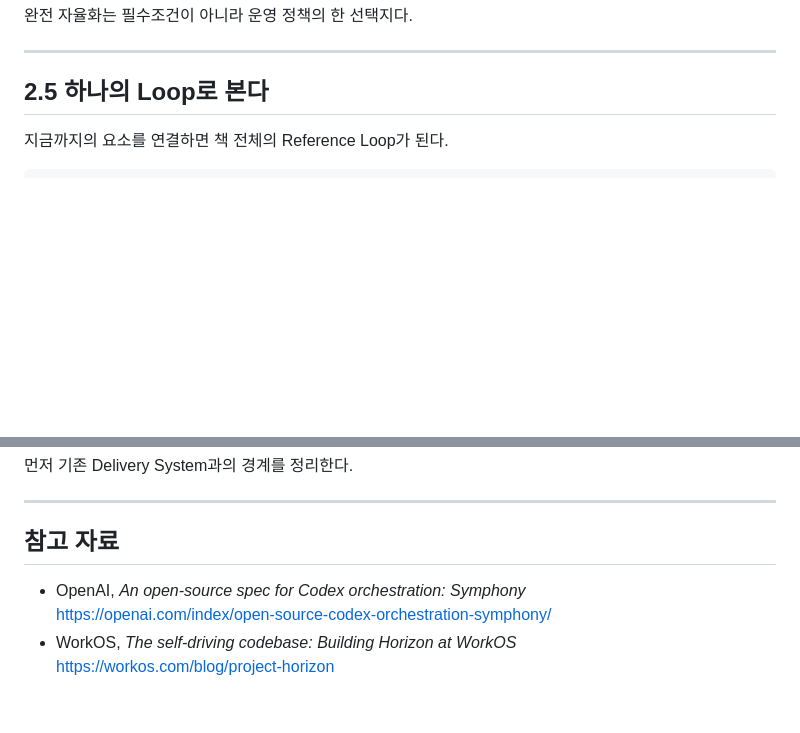
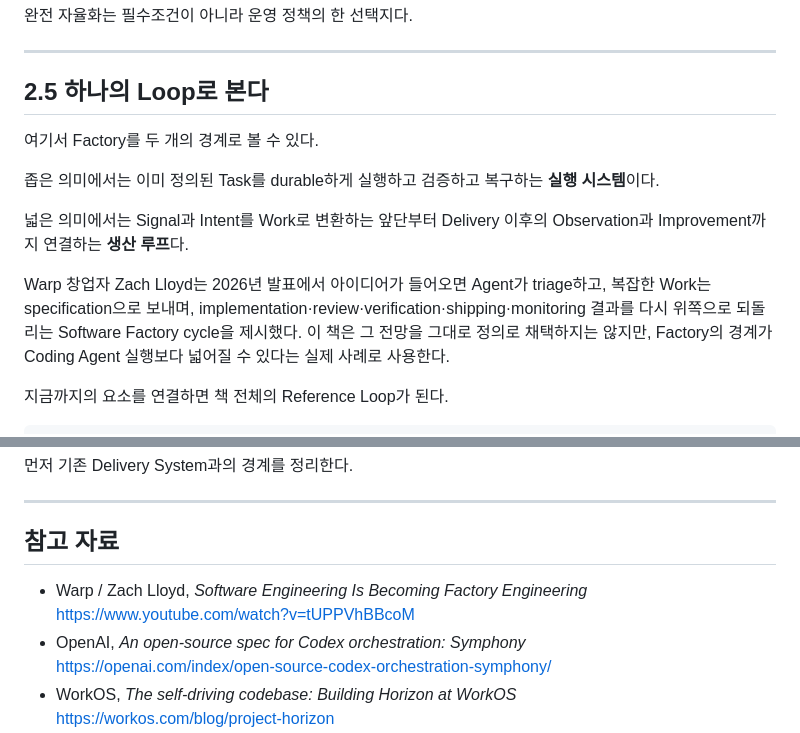
Before and after one commit to dhrod5457/software-factory-book, a Markdown page: chapters/02/draft.md, 2 parts joined by grey strips. Drawn GitHub-style; blank space fills up the shorter version.

Commit message:
docs: strengthen software factory loop definition

````diff
--- a/chapters/02/draft.md
+++ b/chapters/02/draft.md
@@ -292,6 +292,14 @@ Task 선택, Architecture, Acceptance, Merge, Deploy 권한을 사람이 유지
 
 ## 2.5 하나의 Loop로 본다
 
+여기서 Factory를 두 개의 경계로 볼 수 있다.
+
+좁은 의미에서는 이미 정의된 Task를 durable하게 실행하고 검증하고 복구하는 **실행 시스템**이다.
+
+넓은 의미에서는 Signal과 Intent를 Work로 변환하는 앞단부터 Delivery 이후의 Observation과 Improvement까지 연결하는 **생산 루프**다.
+
+Warp 창업자 Zach Lloyd는 2026년 발표에서 아이디어가 들어오면 Agent가 triage하고, 복잡한 Work는 specification으로 보내며, implementation·review·verification·shipping·monitoring 결과를 다시 위쪽으로 되돌리는 Software Factory cycle을 제시했다. 이 책은 그 전망을 그대로 정의로 채택하지는 않지만, Factory의 경계가 Coding Agent 실행보다 넓어질 수 있다는 실제 사례로 사용한다.
+
 지금까지의 요소를 연결하면 책 전체의 Reference Loop가 된다.
 
 ```text
@@ -359,6 +367,8 @@ Software Factory는 기존 Software Engineering을 버리고 새 시스템으로
 
 ## 참고 자료
 
+- Warp / Zach Lloyd, *Software Engineering Is Becoming Factory Engineering*
+  https://www.youtube.com/watch?v=tUPPVhBBcoM
 - OpenAI, *An open-source spec for Codex orchestration: Symphony*
   https://openai.com/index/open-source-codex-orchestration-symphony/
 - WorkOS, *The self-driving codebase: Building Horizon at WorkOS*
````
